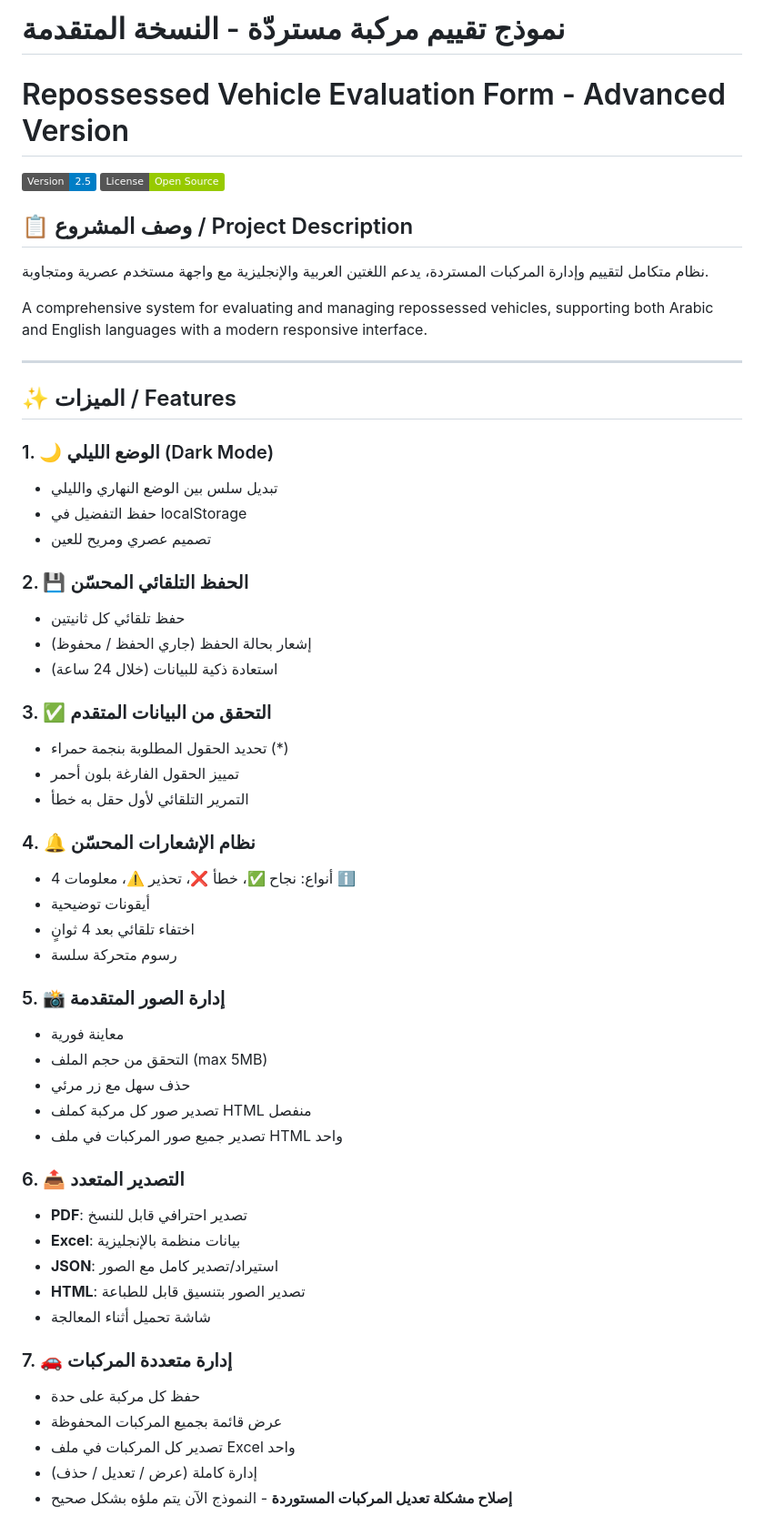
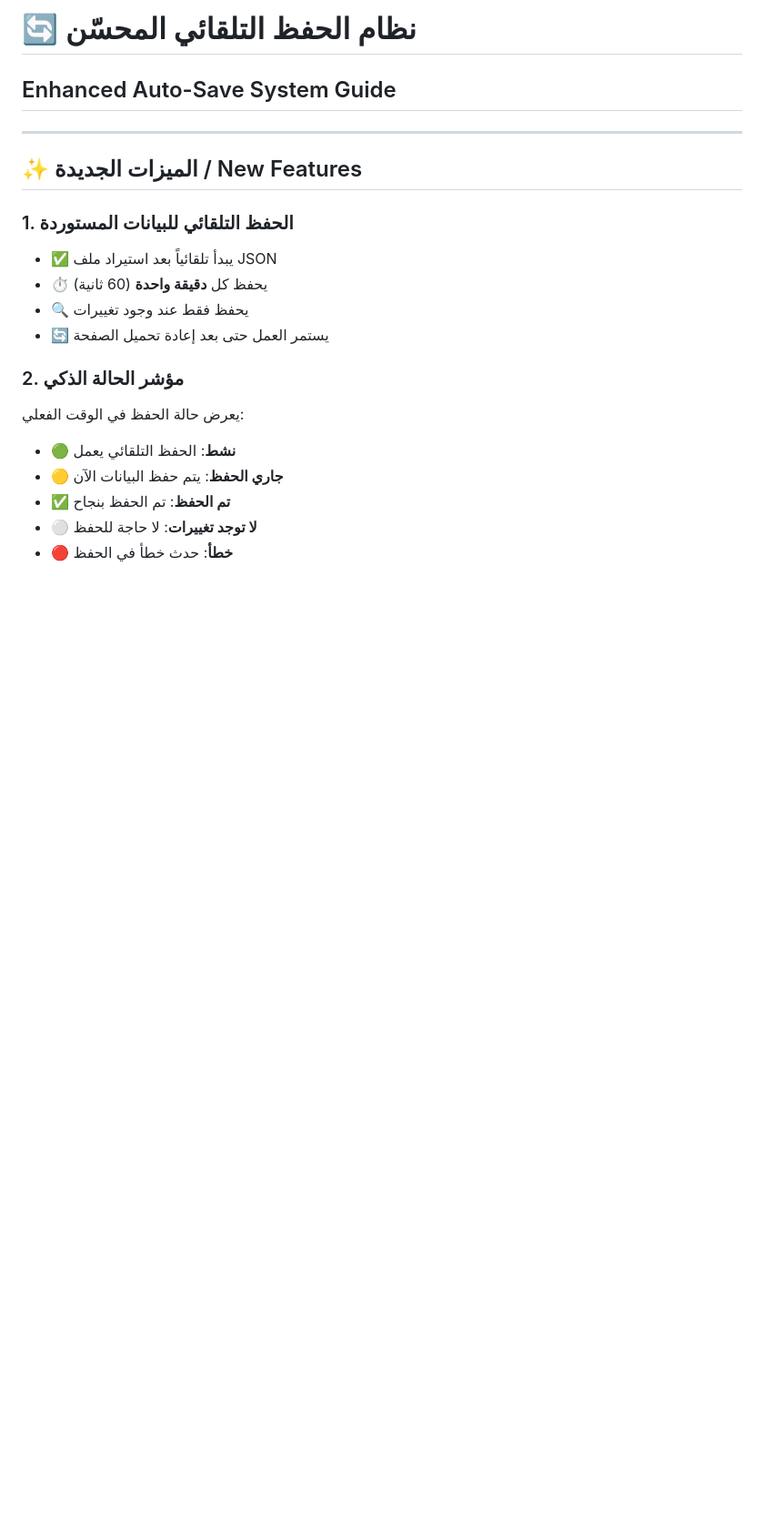
Before and after one commit to raqeemx/vec1, a Markdown page: README.md, the part around the change printed below. Shown: that part at 91% size. Rendered like a GitHub page; badges without logos; blank space fills up the shorter version.

```diff
--- a/README.md
+++ b/README.md
@@ -1,58 +1,21 @@
-# نموذج تقييم مركبة مستردّة - النسخة المتقدمة
-# Repossessed Vehicle Evaluation Form - Advanced Version
-
-![Version](https://img.shields.io/badge/Version-2.5-blue)
-![License](https://img.shields.io/badge/License-Open%20Source-green)
-
-## 📋 وصف المشروع / Project Description
-
-نظام متكامل لتقييم وإدارة المركبات المستردة، يدعم اللغتين العربية والإنجليزية مع واجهة مستخدم عصرية ومتجاوبة.
-
-A comprehensive system for evaluating and managing repossessed vehicles, supporting both Arabic and English languages with a modern responsive interface.
+# 🔄 نظام الحفظ التلقائي المحسّن
+## Enhanced Auto-Save System Guide
 
 ---
 
-## ✨ الميزات / Features
+## ✨ الميزات الجديدة / New Features
 
-### 1. 🌙 الوضع الليلي (Dark Mode)
-- تبديل سلس بين الوضع النهاري والليلي
-- حفظ التفضيل في localStorage
-- تصميم عصري ومريح للعين
+### 1. الحفظ التلقائي للبيانات المستوردة
+- ✅ يبدأ تلقائياً بعد استيراد ملف JSON
+- ⏱️ يحفظ كل **دقيقة واحدة** (60 ثانية)
+- 🔍 يحفظ فقط عند وجود تغييرات
+- 🔄 يستمر العمل حتى بعد إعادة تحميل الصفحة
 
-### 2. 💾 الحفظ التلقائي المحسّن
-- حفظ تلقائي كل ثانيتين
-- إشعار بحالة الحفظ (جاري الحفظ / محفوظ)
-- استعادة ذكية للبيانات (خلال 24 ساعة)
+### 2. مؤشر الحالة الذكي
+يعرض حالة الحفظ في الوقت الفعلي:
+- 🟢 **نشط**: الحفظ التلقائي يعمل
+- 🟡 **جاري الحفظ**: يتم حفظ البيانات الآن
+- ✅ **تم الحفظ**: تم الحفظ بنجاح
+- ⚪ **لا توجد تغييرات**: لا حاجة للحفظ
+- 🔴 **خطأ**: حدث خطأ في الحفظ
 
-### 3. ✅ التحقق من البيانات المتقدم
-- تحديد الحقول المطلوبة بنجمة حمراء (*)
-- تمييز الحقول الفارغة بلون أحمر
-- التمرير التلقائي لأول حقل به خطأ
-
-### 4. 🔔 نظام الإشعارات المحسّن
-- 4 أنواع: نجاح ✅، خطأ ❌، تحذير ⚠️، معلومات ℹ️
-- أيقونات توضيحية
-- اختفاء تلقائي بعد 4 ثوانٍ
-- رسوم متحركة سلسة
-
-### 5. 📸 إدارة الصور المتقدمة
-- معاينة فورية
-- التحقق من حجم الملف (max 5MB)
-- حذف سهل مع زر مرئي
-- تصدير صور كل مركبة كملف HTML منفصل
-- تصدير جميع صور المركبات في ملف HTML واحد
-
-### 6. 📤 التصدير المتعدد
-- **PDF**: تصدير احترافي قابل للنسخ
-- **Excel**: بيانات منظمة بالإنجليزية
-- **JSON**: استيراد/تصدير كامل مع الصور
-- **HTML**: تصدير الصور بتنسيق قابل للطباعة
-- شاشة تحميل أثناء المعالجة
-
-### 7. 🚗 إدارة متعددة المركبات
-- حفظ كل مركبة على حدة
-- عرض قائمة بجميع المركبات المحفوظة
-- تصدير كل المركبات في ملف Excel واحد
-- إدارة كاملة (عرض / تعديل / حذف)
-- **إصلاح مشكلة تعديل المركبات المستوردة** - النموذج الآن يتم ملؤه بشكل صحيح
-
```
Also changed, not shown: other parts of README.md (+190 -133 lines).
